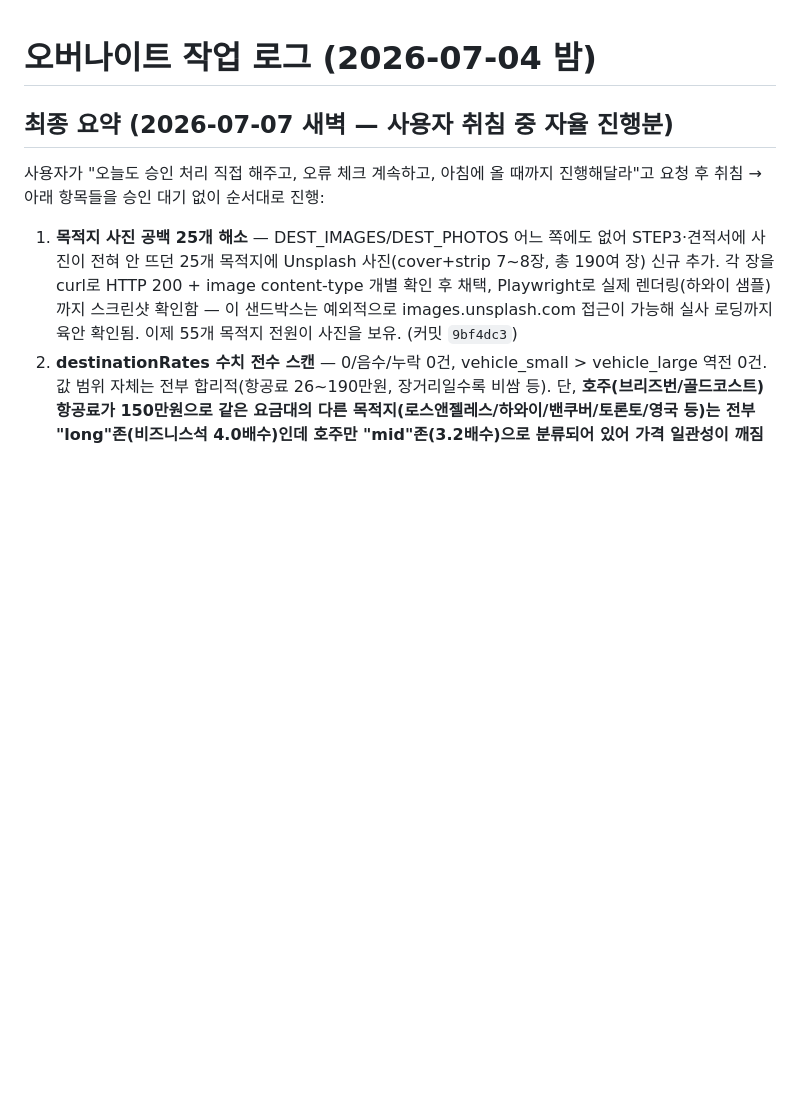
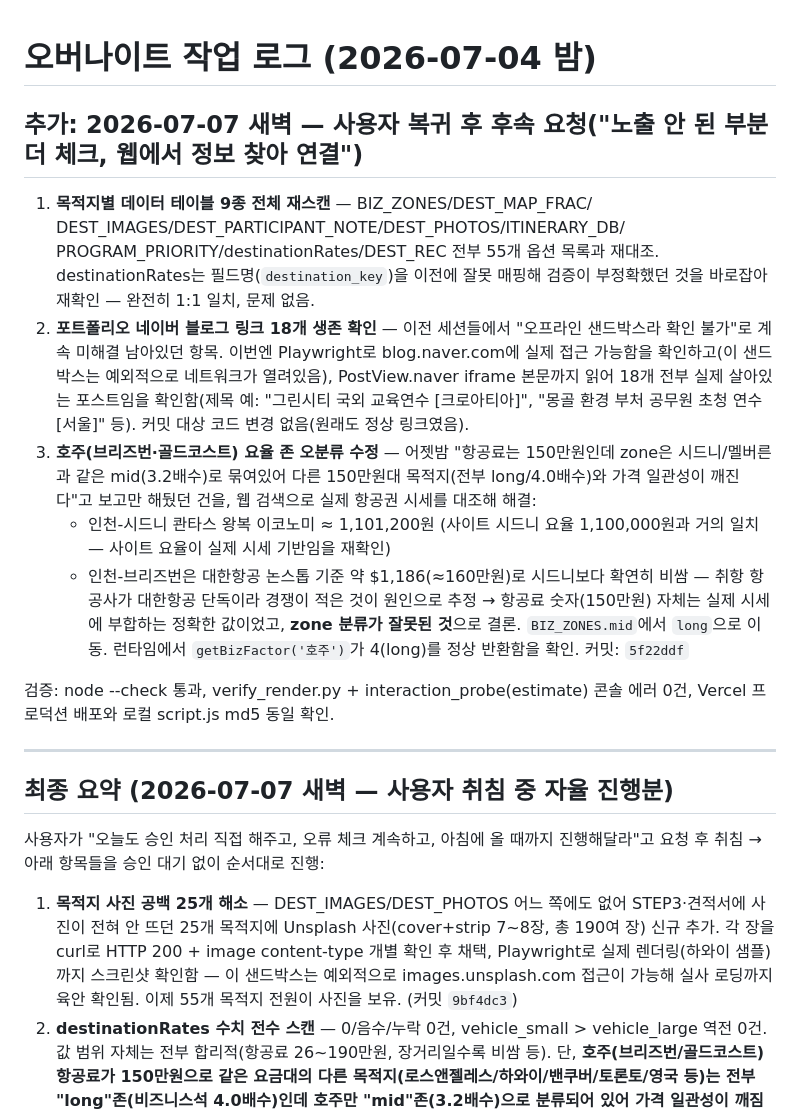
Before and after one commit to peakof3366-lab/bizpage-estimate, a Markdown page: ai-loop/OVERNIGHT_LOG.md, the part around the change. Rendered like a GitHub page; blank space fills up the shorter version.

Commit message:
log: 블로그 링크 생존확인 + 호주 요율 존 수정 작업 기록
Co-Authored-By: Claude Sonnet 5 <noreply@anthropic.com>

```diff
--- a/ai-loop/OVERNIGHT_LOG.md
+++ b/ai-loop/OVERNIGHT_LOG.md
@@ -1,4 +1,37 @@
 # 오버나이트 작업 로그 (2026-07-04 밤)
+
+## 추가: 2026-07-07 새벽 — 사용자 복귀 후 후속 요청("노출 안 된 부분 더 체크, 웹에서 정보 찾아 연결")
+
+1. **목적지별 데이터 테이블 9종 전체 재스캔** — BIZ_ZONES/DEST_MAP_FRAC/
+   DEST_IMAGES/DEST_PARTICIPANT_NOTE/DEST_PHOTOS/ITINERARY_DB/
+   PROGRAM_PRIORITY/destinationRates/DEST_REC 전부 55개 옵션 목록과 재대조.
+   destinationRates는 필드명(`destination_key`)을 이전에 잘못 매핑해 검증이
+   부정확했던 것을 바로잡아 재확인 — 완전히 1:1 일치, 문제 없음.
+2. **포트폴리오 네이버 블로그 링크 18개 생존 확인** — 이전 세션들에서
+   "오프라인 샌드박스라 확인 불가"로 계속 미해결 남아있던 항목. 이번엔
+   Playwright로 blog.naver.com에 실제 접근 가능함을 확인하고(이 샌드박스는
+   예외적으로 네트워크가 열려있음), PostView.naver iframe 본문까지 읽어
+   18개 전부 실제 살아있는 포스트임을 확인함(제목 예: "그린시티 국외
+   교육연수 [크로아티아]", "몽골 환경 부처 공무원 초청 연수 [서울]" 등).
+   커밋 대상 코드 변경 없음(원래도 정상 링크였음).
+3. **호주(브리즈번·골드코스트) 요율 존 오분류 수정** — 어젯밤 "항공료는
+   150만원인데 zone은 시드니/멜버른과 같은 mid(3.2배수)로 묶여있어 다른
+   150만원대 목적지(전부 long/4.0배수)와 가격 일관성이 깨진다"고 보고만
+   해뒀던 건을, 웹 검색으로 실제 항공권 시세를 대조해 해결:
+   - 인천-시드니 콴타스 왕복 이코노미 ≈ 1,101,200원 (사이트 시드니 요율
+     1,100,000원과 거의 일치 — 사이트 요율이 실제 시세 기반임을 재확인)
+   - 인천-브리즈번은 대한항공 논스톱 기준 약 $1,186(≈160만원)로 시드니보다
+     확연히 비쌈 — 취항 항공사가 대한항공 단독이라 경쟁이 적은 것이 원인으로
+     추정
+   → 항공료 숫자(150만원) 자체는 실제 시세에 부합하는 정확한 값이었고,
+   **zone 분류가 잘못된 것**으로 결론. `BIZ_ZONES.mid`에서 `long`으로 이동.
+   런타임에서 `getBizFactor('호주')`가 4(long)를 정상 반환함을 확인.
+   커밋: `5f22ddf`
+
+검증: node --check 통과, verify_render.py + interaction_probe(estimate) 콘솔
+에러 0건, Vercel 프로덕션 배포와 로컬 script.js md5 동일 확인.
+
+---
 
 ## 최종 요약 (2026-07-07 새벽 — 사용자 취침 중 자율 진행분)
 
```
